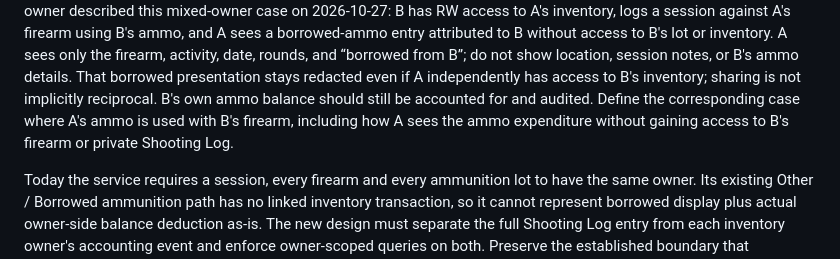
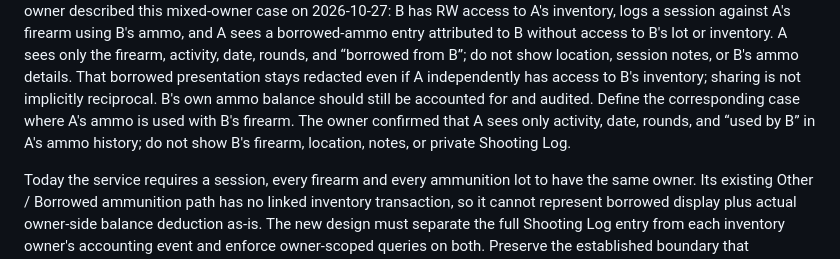
Before and after one commit to kennithjanderson/armory-ledger, a Markdown page: docs/ROADMAP.md, the part around the change. Rendered like a GitHub page.

Commit message:
docs: define borrowed ammo history visibility

```diff
--- a/docs/ROADMAP.md
+++ b/docs/ROADMAP.md
@@ -330,9 +330,9 @@ firearm, activity, date, rounds, and “borrowed from B”; do not show location
 session notes, or B's ammo details. That borrowed presentation stays redacted even
 if A independently has access to B's inventory; sharing is not implicitly
 reciprocal. B's own ammo balance should still be accounted for and audited. Define
-the corresponding case where A's ammo is used with B's firearm, including how A
-sees the ammo expenditure without gaining access to B's firearm or private
-Shooting Log.
+the corresponding case where A's ammo is used with B's firearm. The owner
+confirmed that A sees only activity, date, rounds, and “used by B” in A's ammo
+history; do not show B's firearm, location, notes, or private Shooting Log.
 
 Today the service requires a session, every firearm and every ammunition lot to
 have the same owner. Its existing Other / Borrowed ammunition path has no linked
```
